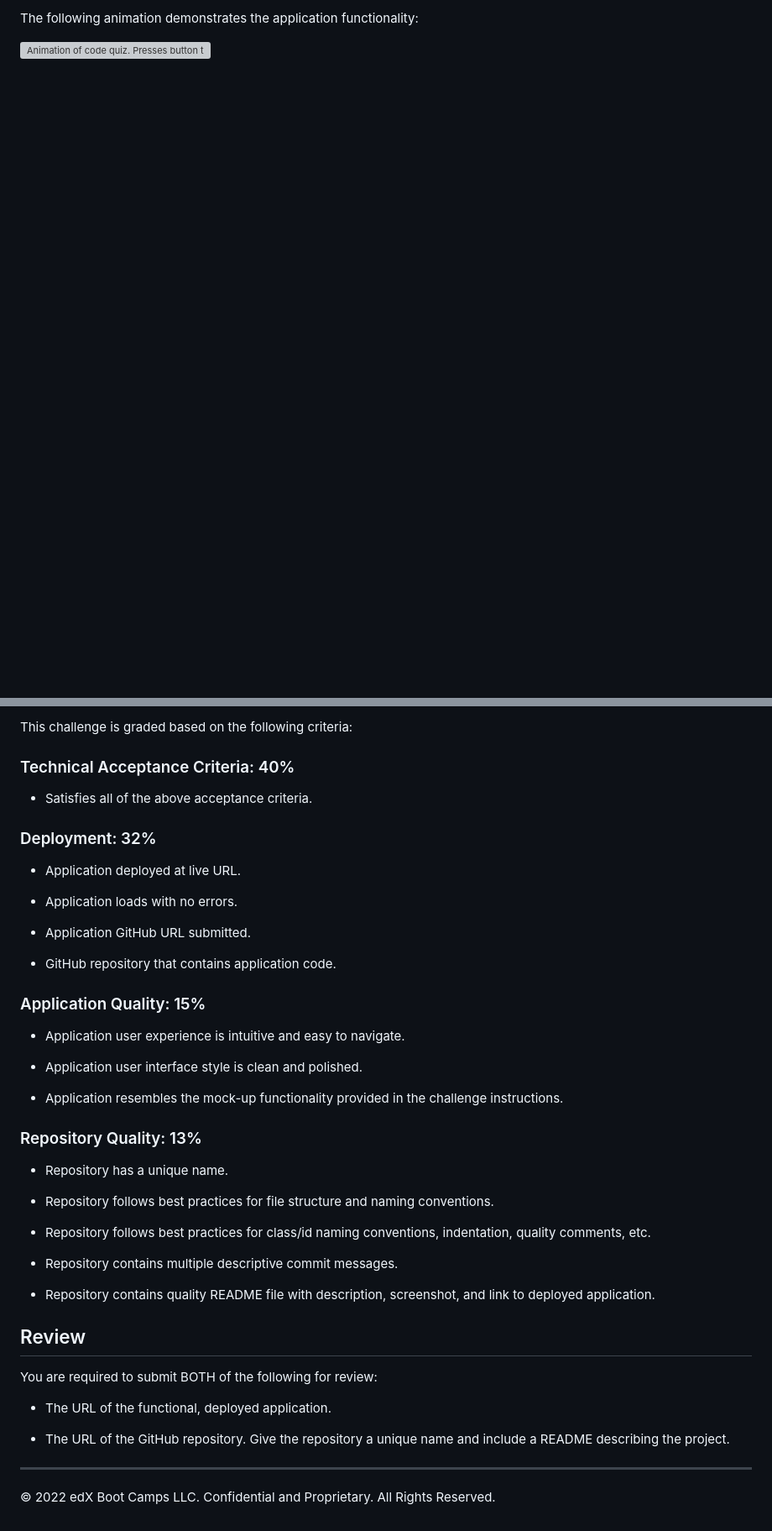
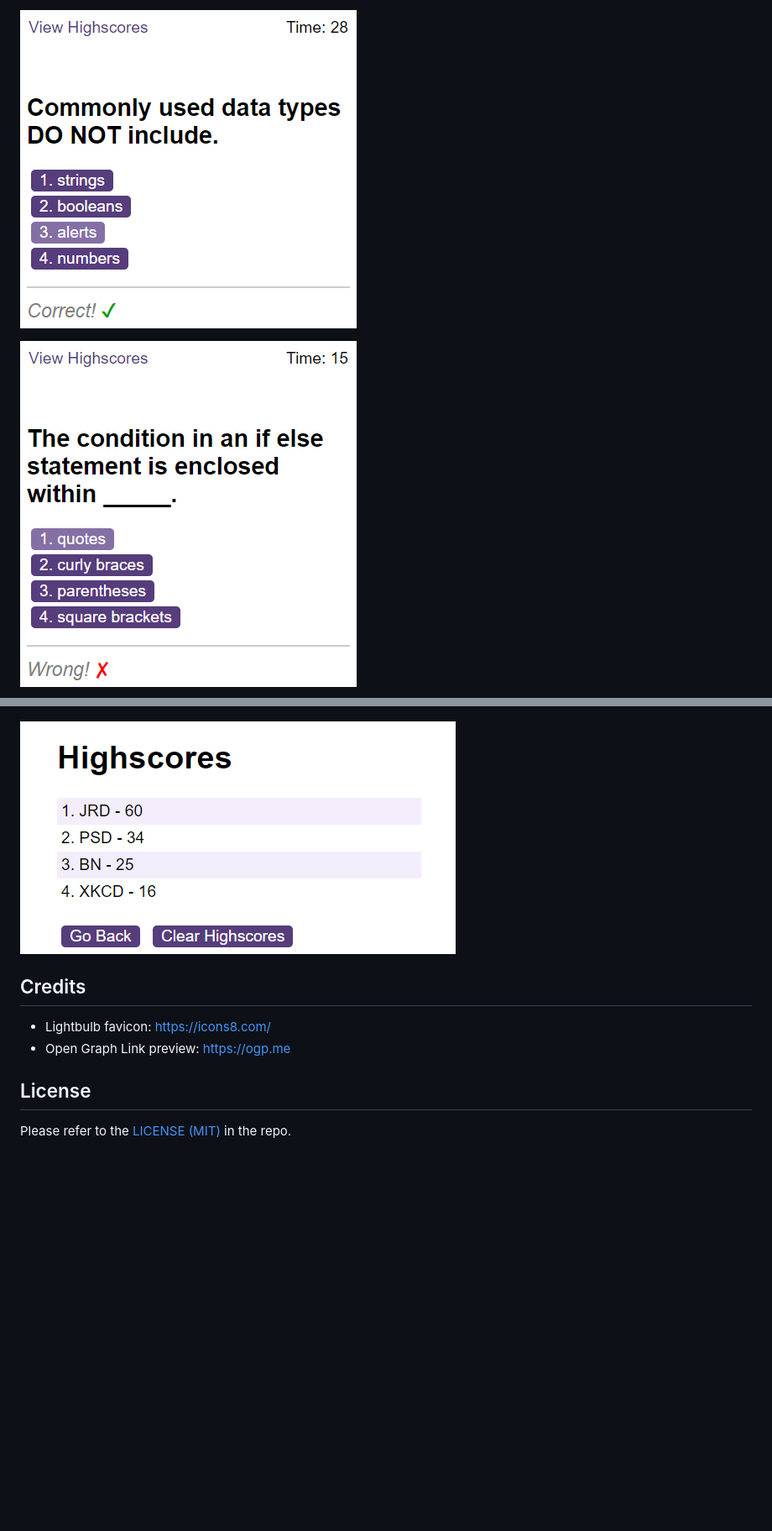
Before and after one commit to trunten/ubbc-code-quiz, a Markdown page: README.md, 2 parts joined by grey strips. Shown: that part at 84% size. Drawn GitHub-style; pictures changed too: assets/images/screenshot-2.png (added), assets/images/screenshot-3.png (added), assets/images/screenshot-6.png (added); blank space fills up the shorter version; grey boxes are pictures that could not be loaded.

Commit message:
Added noscript and screenshots, updated README.md and CSS

```diff
--- a/README.md
+++ b/README.md
@@ -37,5 +46,5 @@ Create a code quiz that contains the following requirements:
 
-The following animation demonstrates the application functionality:
+[![Application Screenshot](./assets/images/screenshot-2.png)](https://trunten.github.io/ubbc-code-quiz/)
 
-![Animation of code quiz. Presses button to start quiz. Clicks the button for the answer to each question, displays if answer was correct or incorrect. Quiz finishes and displays high scores. User adds their intials, then clears their intials and starts over.](./assets/08-web-apis-challenge-demo.gif)
+[![Application Screenshot](./assets/images/screenshot-3.png)](https://trunten.github.io/ubbc-code-quiz/)
 
@@ -43,48 +52,10 @@ The following animation demonstrates the application functionality:
 
-This challenge is graded based on the following criteria:
-
-### Technical Acceptance Criteria: 40%
-
-* Satisfies all of the above acceptance criteria.
-
-### Deployment: 32%
-
-* Application deployed at live URL.
-
-* Application loads with no errors.
-
-* Application GitHub URL submitted.
-
-* GitHub repository that contains application code.
-
-### Application Quality: 15%
-
-* Application user experience is intuitive and easy to navigate.
-
-* Application user interface style is clean and polished.
-
-* Application resembles the mock-up functionality provided in the challenge instructions.
-
-### Repository Quality: 13%
-
-* Repository has a unique name.
-
-* Repository follows best practices for file structure and naming conventions.
-
-* Repository follows best practices for class/id naming conventions, indentation, quality comments, etc.
-
-* Repository contains multiple descriptive commit messages.
-
-* Repository contains quality README file with description, screenshot, and link to deployed application.
+[![Application Screenshot](./assets/images/screenshot-6.png)](https://trunten.github.io/ubbc-code-quiz/)
 
 
-## Review
+## Credits
+- Lightbulb favicon: https://icons8.com/
+- Open Graph Link preview: https://ogp.me
 
-You are required to submit BOTH of the following for review:
-
-* The URL of the functional, deployed application.
-
-* The URL of the GitHub repository. Give the repository a unique name and include a README describing the project.
-
----
-© 2022 edX Boot Camps LLC. Confidential and Proprietary. All Rights Reserved.
+## License
+Please refer to the [LICENSE (MIT)](LICENSE) in the repo.
```
Also changed, not shown: other parts of README.md (+29 -20 lines), assets/images/screenshot-1.png (added), assets/images/screenshot-4.png (added), assets/images/screenshot-5.png (added), 2 other files.
